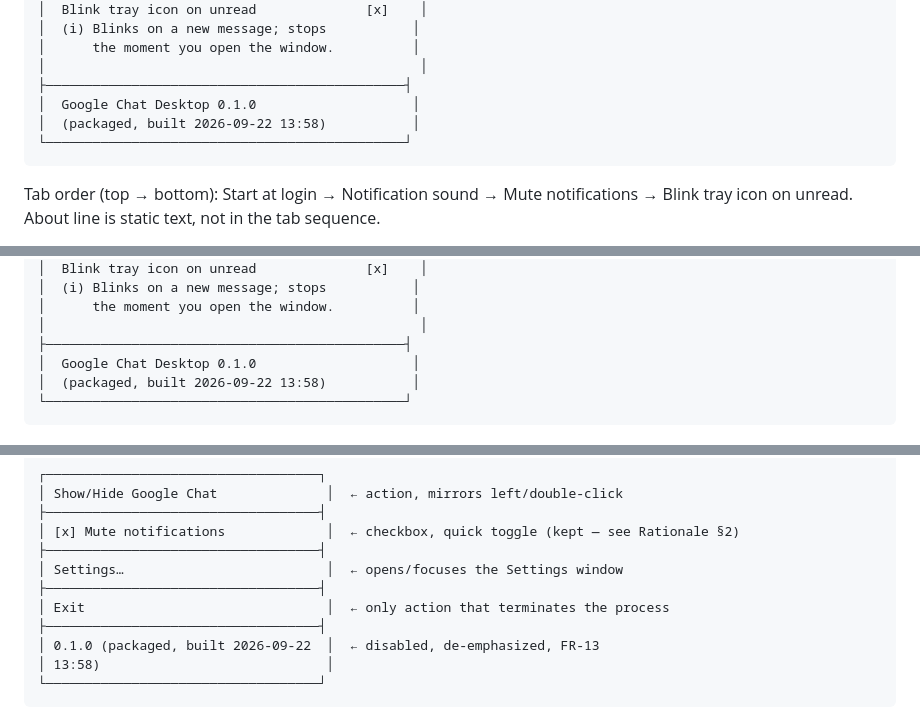
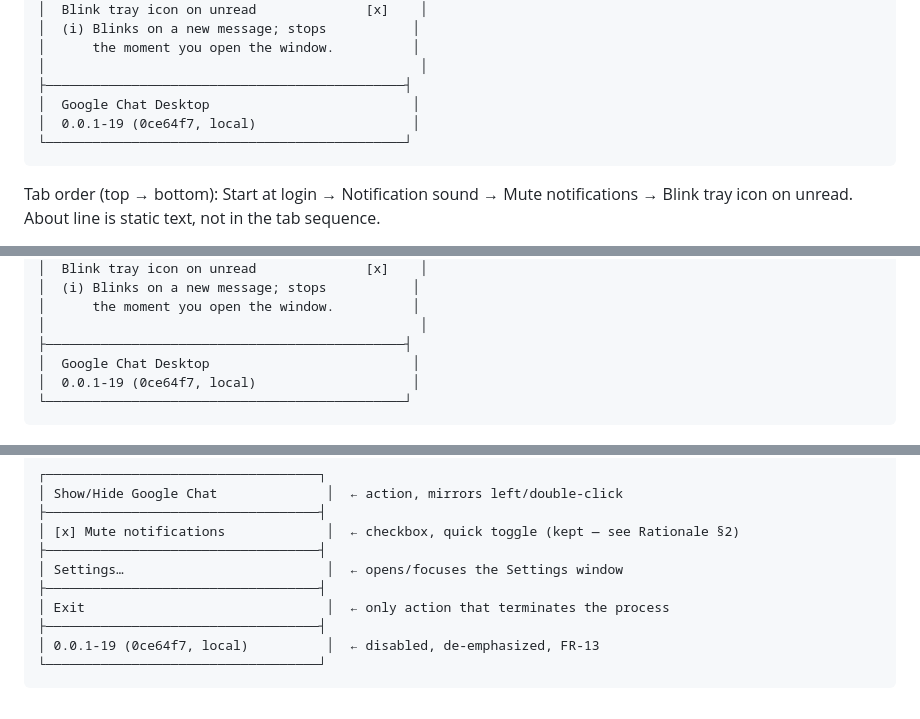
Before and after one commit to Retro-kharkov1/chatdock, a Markdown page: docs/design/01-settings-wireframes.md, 3 parts joined by grey strips. GitHub-like rendering.

````diff
--- a/docs/design/01-settings-wireframes.md
+++ b/docs/design/01-settings-wireframes.md
@@ -38,8 +38,8 @@ helper/error text. Window is fixed 380×460 CSS px in every state below.
 │      the moment you open the window.          │
 │                                                │
 ├──────────────────────────────────────────────┤
-│  Google Chat Desktop 0.1.0                    │
-│  (packaged, built 2026-09-22 13:58)           │
+│  Google Chat Desktop                          │
+│  0.0.1-19 (0ce64f7, local)                    │
 └──────────────────────────────────────────────┘
 ```
 
@@ -78,8 +78,8 @@ contrast must be verified independently, not assumed from the light spec:
 │      the moment you open the window.          │
 │                                                │
 ├──────────────────────────────────────────────┤
-│  Google Chat Desktop 0.1.0                    │
-│  (packaged, built 2026-09-22 13:58)           │
+│  Google Chat Desktop                          │
+│  0.0.1-19 (0ce64f7, local)                    │
 └──────────────────────────────────────────────┘
 ```
 
@@ -156,8 +156,7 @@ with yet, and no risk of toggling a value before its real state is known.
 ├───────────────────────────────────┤
 │ Exit                               │  ← only action that terminates the process
 ├───────────────────────────────────┤
-│ 0.1.0 (packaged, built 2026-09-22  │  ← disabled, de-emphasized, FR-13
-│ 13:58)                             │
+│ 0.0.1-19 (0ce64f7, local)          │  ← disabled, de-emphasized, FR-13
 └───────────────────────────────────┘
 ```
 Removed from the tray vs. today's menu: **Start at login** and **Notification sound** checkboxes —
````
Also changed, not shown: docs/design/00-settings-surface-spec.md (+1 -1 lines).
